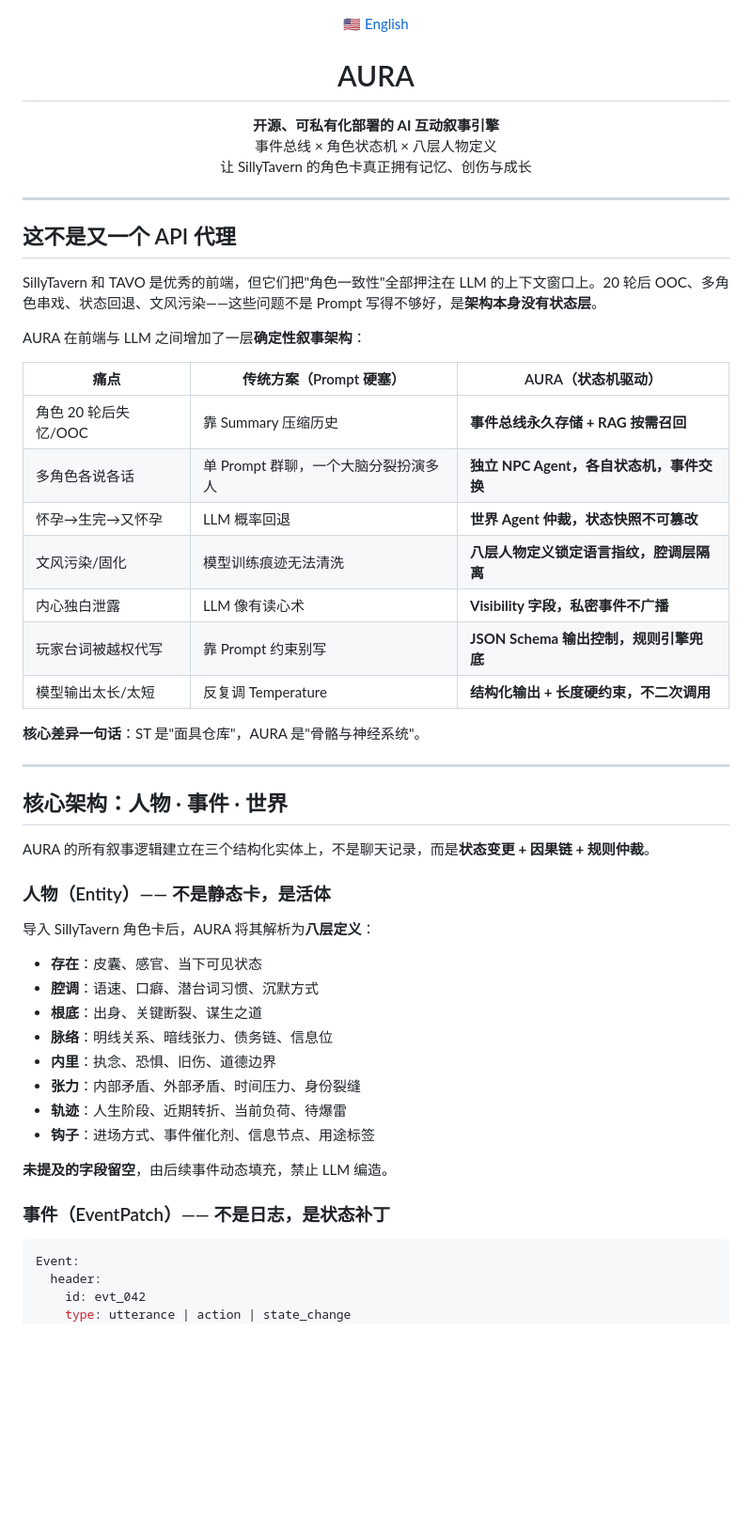
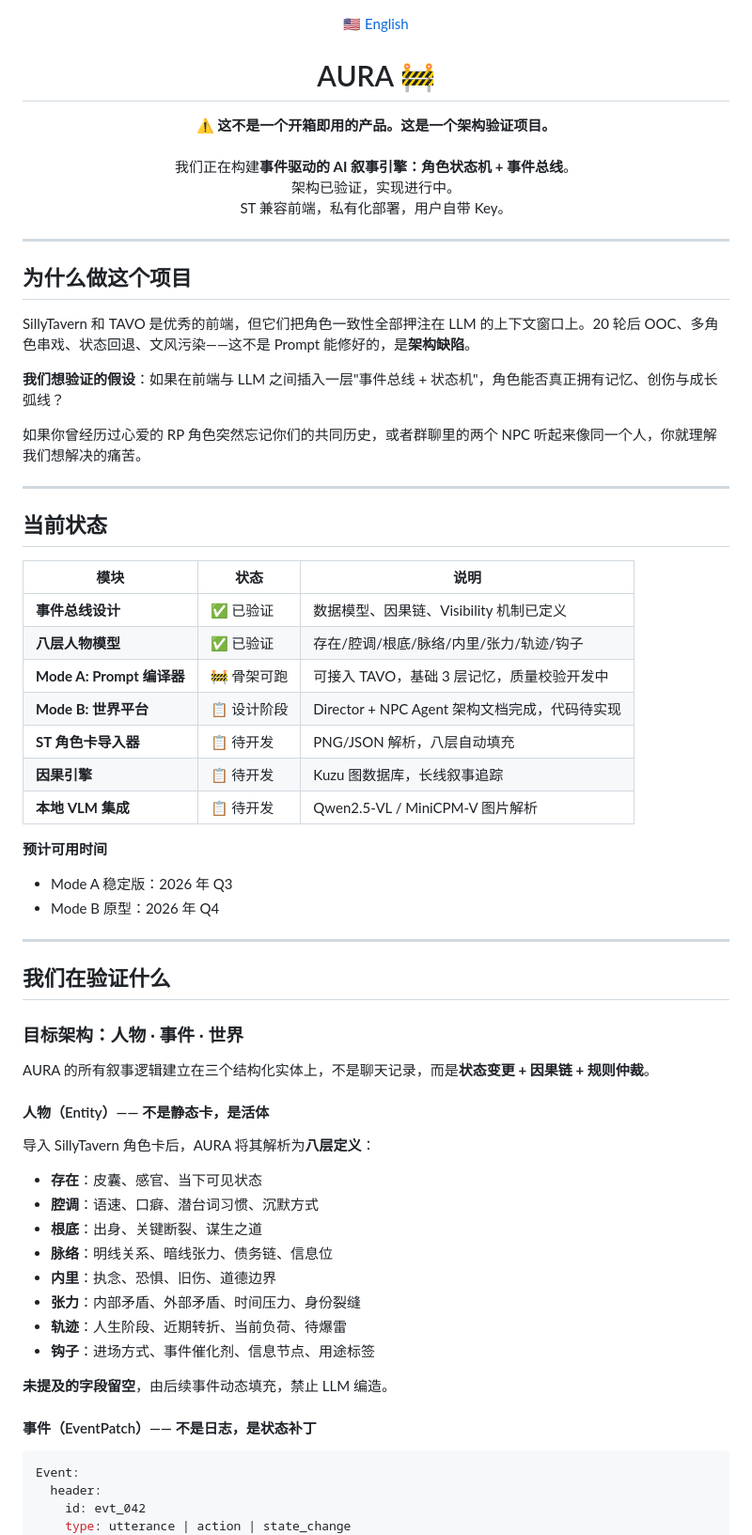
Before and after one commit to hbbtsk/AURA, a Markdown page: README.zh.md, the part around one of its changes. Shown at 94% size. Rendered like a GitHub page; blank space fills up the shorter version.

````diff
--- a/README.zh.md
+++ b/README.zh.md
@@ -2,41 +2,52 @@
   <a href="README.md">🇺🇸 English</a>
 </p>
 
-<h1 align="center">AURA</h1>
+<h1 align="center">AURA 🚧</h1>
 
 <p align="center">
-  <strong>开源、可私有化部署的 AI 互动叙事引擎</strong><br>
-  事件总线 × 角色状态机 × 八层人物定义<br>
-  让 SillyTavern 的角色卡真正拥有记忆、创伤与成长
+  <strong>⚠️ 这不是一个开箱即用的产品。这是一个架构验证项目。</strong><br><br>
+  我们正在构建<strong>事件驱动的 AI 叙事引擎：角色状态机 + 事件总线</strong>。<br>
+  架构已验证，实现进行中。<br>
+  ST 兼容前端，私有化部署，用户自带 Key。
 </p>
 
 ---
 
-## 这不是又一个 API 代理
+## 为什么做这个项目
 
-SillyTavern 和 TAVO 是优秀的前端，但它们把"角色一致性"全部押注在 LLM 的上下文窗口上。20 轮后 OOC、多角色串戏、状态回退、文风污染——这些问题不是 Prompt 写得不够好，是**架构本身没有状态层**。
+SillyTavern 和 TAVO 是优秀的前端，但它们把角色一致性全部押注在 LLM 的上下文窗口上。20 轮后 OOC、多角色串戏、状态回退、文风污染——这不是 Prompt 能修好的，是**架构缺陷**。
 
-AURA 在前端与 LLM 之间增加了一层**确定性叙事架构**：
+**我们想验证的假设**：如果在前端与 LLM 之间插入一层"事件总线 + 状态机"，角色能否真正拥有记忆、创伤与成长弧线？
 
-| 痛点 | 传统方案（Prompt 硬塞） | AURA（状态机驱动） |
-|------|----------------------|------------------|
-| 角色 20 轮后失忆/OOC | 靠 Summary 压缩历史 | **事件总线永久存储 + RAG 按需召回** |
-| 多角色各说各话 | 单 Prompt 群聊，一个大脑分裂扮演多人 | **独立 NPC Agent，各自状态机，事件交换** |
-| 怀孕→生完→又怀孕 | LLM 概率回退 | **世界 Agent 仲裁，状态快照不可篡改** |
-| 文风污染/固化 | 模型训练痕迹无法清洗 | **八层人物定义锁定语言指纹，腔调层隔离** |
-| 内心独白泄露 | LLM 像有读心术 | **Visibility 字段，私密事件不广播** |
-| 玩家台词被越权代写 | 靠 Prompt 约束别写 | **JSON Schema 输出控制，规则引擎兜底** |
-| 模型输出太长/太短 | 反复调 Temperature | **结构化输出 + 长度硬约束，不二次调用** |
-
-**核心差异一句话**：ST 是"面具仓库"，AURA 是"骨骼与神经系统"。
+如果你曾经历过心爱的 RP 角色突然忘记你们的共同历史，或者群聊里的两个 NPC 听起来像同一个人，你就理解我们想解决的痛苦。
 
 ---
 
-## 核心架构：人物 · 事件 · 世界
+## 当前状态
+
+| 模块 | 状态 | 说明 |
+|------|------|------|
+| **事件总线设计** | ✅ 已验证 | 数据模型、因果链、Visibility 机制已定义 |
+| **八层人物模型** | ✅ 已验证 | 存在/腔调/根底/脉络/内里/张力/轨迹/钩子 |
+| **Mode A: Prompt 编译器** | 🚧 骨架可跑 | 可接入 TAVO，基础 3 层记忆，质量校验开发中 |
+| **Mode B: 世界平台** | 📋 设计阶段 | Director + NPC Agent 架构文档完成，代码待实现 |
+| **ST 角色卡导入器** | 📋 待开发 | PNG/JSON 解析，八层自动填充 |
+| **因果引擎** | 📋 待开发 | Kuzu 图数据库，长线叙事追踪 |
+| **本地 VLM 集成** | 📋 待开发 | Qwen2.5-VL / MiniCPM-V 图片解析 |
+
+**预计可用时间**
+- Mode A 稳定版：2026 年 Q3
+- Mode B 原型：2026 年 Q4
+
+---
+
+## 我们在验证什么
+
+### 目标架构：人物 · 事件 · 世界
 
 AURA 的所有叙事逻辑建立在三个结构化实体上，不是聊天记录，而是**状态变更 + 因果链 + 规则仲裁**。
 
-### 人物（Entity）—— 不是静态卡，是活体
+#### 人物（Entity）—— 不是静态卡，是活体
 
 导入 SillyTavern 角色卡后，AURA 将其解析为**八层定义**：
 
@@ -51,7 +62,7 @@ AURA 的所有叙事逻辑建立在三个结构化实体上，不是聊天记录
 
 **未提及的字段留空**，由后续事件动态填充，禁止 LLM 编造。
 
-### 事件（EventPatch）—— 不是日志，是状态补丁
+#### 事件（EventPatch）—— 不是日志，是状态补丁
 
 ```yaml
 Event:
````
Also changed, not shown: other parts of README.zh.md (+31 -64 lines), README.md (+62 -84 lines).
